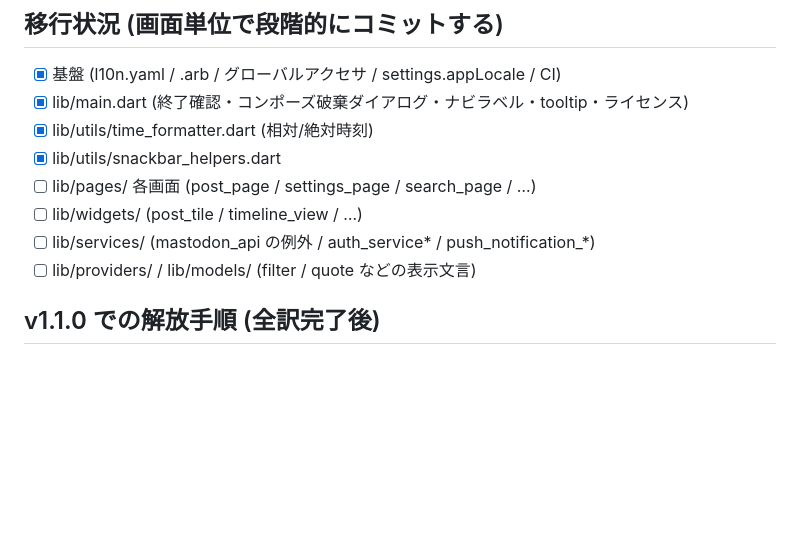
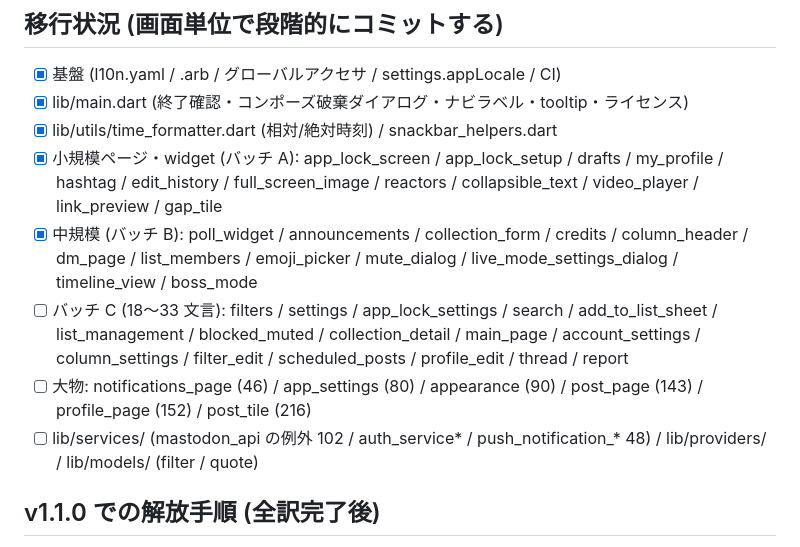
Before and after one commit to demodemo0818/kurage, a Markdown page: docs/i18n.md, the part around the change. Rendered like a GitHub page; blank space fills up the shorter version.

Commit message:
docs(i18n): 移行状況チェックリストをバッチ A/B 完了に更新
Co-Authored-By: Claude Fable 5 <noreply@anthropic.com>

```diff
--- a/docs/i18n.md
+++ b/docs/i18n.md
@@ -40,12 +40,21 @@ Play ストア文言・Web HTML・紹介サイトまで英語化する。**全
 
 - [x] 基盤 (l10n.yaml / .arb / グローバルアクセサ / settings.appLocale / CI)
 - [x] lib/main.dart (終了確認・コンポーズ破棄ダイアログ・ナビラベル・tooltip・ライセンス)
-- [x] lib/utils/time_formatter.dart (相対/絶対時刻)
-- [x] lib/utils/snackbar_helpers.dart
-- [ ] lib/pages/ 各画面 (post_page / settings_page / search_page / …)
-- [ ] lib/widgets/ (post_tile / timeline_view / …)
-- [ ] lib/services/ (mastodon_api の例外 / auth_service* / push_notification_*)
-- [ ] lib/providers/ / lib/models/ (filter / quote などの表示文言)
+- [x] lib/utils/time_formatter.dart (相対/絶対時刻) / snackbar_helpers.dart
+- [x] 小規模ページ・widget (バッチ A): app_lock_screen / app_lock_setup /
+      drafts / my_profile / hashtag / edit_history / full_screen_image /
+      reactors / collapsible_text / video_player / link_preview / gap_tile
+- [x] 中規模 (バッチ B): poll_widget / announcements / collection_form /
+      credits / column_header / dm_page / list_members / emoji_picker /
+      mute_dialog / live_mode_settings_dialog / timeline_view / boss_mode
+- [ ] バッチ C (18〜33 文言): filters / settings / app_lock_settings /
+      search / add_to_list_sheet / list_management / blocked_muted /
+      collection_detail / main_page / account_settings / column_settings /
+      filter_edit / scheduled_posts / profile_edit / thread / report
+- [ ] 大物: notifications_page (46) / app_settings (80) / appearance (90) /
+      post_page (143) / profile_page (152) / post_tile (216)
+- [ ] lib/services/ (mastodon_api の例外 102 / auth_service* /
+      push_notification_* 48) / lib/providers/ / lib/models/ (filter / quote)
 
 ## v1.1.0 での解放手順 (全訳完了後)
 
```
